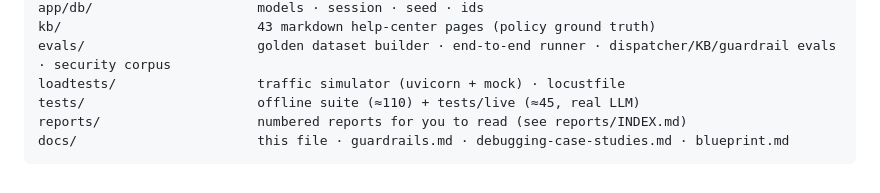
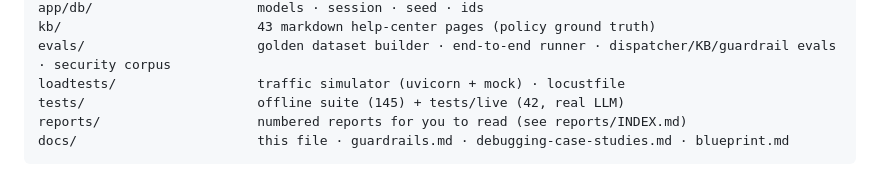
Before and after one commit to Abhishek2005-Siva/support-orchestrator, a Markdown page: docs/architecture.md, the part around the change. Rendered like a GitHub page.

Commit message:
docs: correct test counts
Co-Authored-By: Claude Sonnet 5.5 <noreply@anthropic.com>

````diff
--- a/docs/architecture.md
+++ b/docs/architecture.md
@@ -75,7 +75,7 @@ app/db/                     models · session · seed · ids
 kb/                         43 markdown help-center pages (policy ground truth)
 evals/                      golden dataset builder · end-to-end runner · dispatcher/KB/guardrail evals · security corpus
 loadtests/                  traffic simulator (uvicorn + mock) · locustfile
-tests/                      offline suite (≈110) + tests/live (≈45, real LLM)
+tests/                      offline suite (145) + tests/live (42, real LLM)
 reports/                    numbered reports for you to read (see reports/INDEX.md)
 docs/                       this file · guardrails.md · debugging-case-studies.md · blueprint.md
 ```
````
